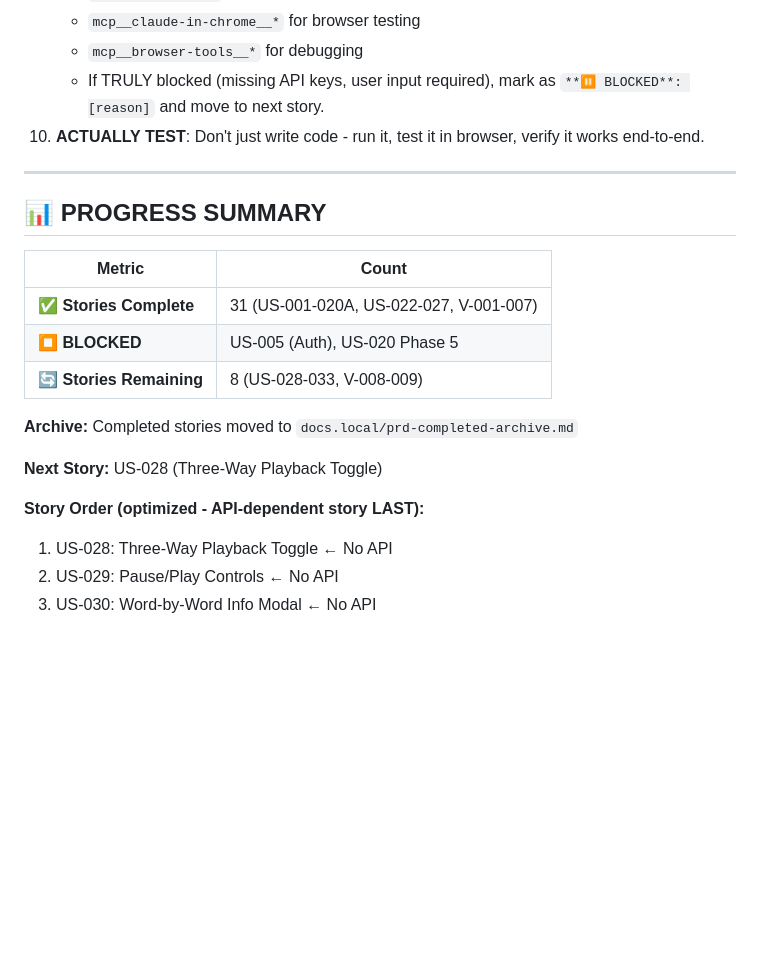
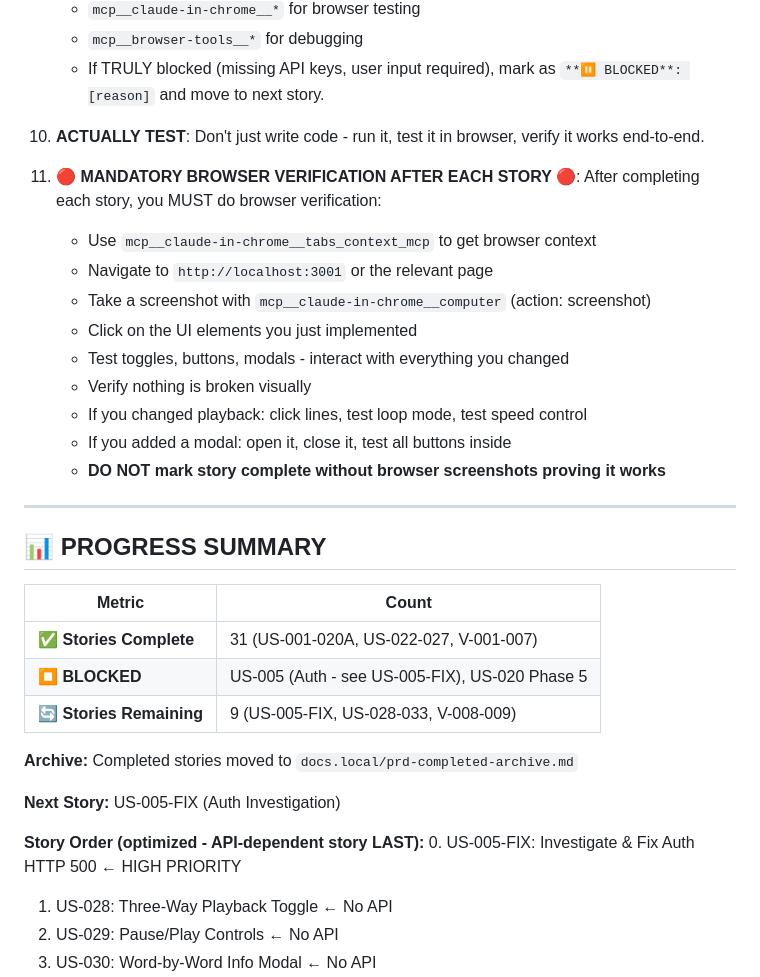
Before and after one commit to EtanHey/songscript, a Markdown page: PRD.md, the part around one of its changes. Rendered like a GitHub page; blank space fills up the shorter version.

```diff
--- a/PRD.md
+++ b/PRD.md
@@ -31,6 +31,18 @@ Do NOT output `<promise>COMPLETE</promise>` until ALL V-* stories are done.
    - If TRULY blocked (missing API keys, user input required), mark as `**⏸️ BLOCKED**: [reason]` and move to next story.
 10. **ACTUALLY TEST**: Don't just write code - run it, test it in browser, verify it works end-to-end.
 
+11. **🔴 MANDATORY BROWSER VERIFICATION AFTER EACH STORY 🔴**:
+    After completing each story, you MUST do browser verification:
+    - Use `mcp__claude-in-chrome__tabs_context_mcp` to get browser context
+    - Navigate to `http://localhost:3001` or the relevant page
+    - Take a screenshot with `mcp__claude-in-chrome__computer` (action: screenshot)
+    - Click on the UI elements you just implemented
+    - Test toggles, buttons, modals - interact with everything you changed
+    - Verify nothing is broken visually
+    - If you changed playback: click lines, test loop mode, test speed control
+    - If you added a modal: open it, close it, test all buttons inside
+    - **DO NOT mark story complete without browser screenshots proving it works**
+
 ---
 
 ## 📊 PROGRESS SUMMARY
@@ -38,14 +50,15 @@ Do NOT output `<promise>COMPLETE</promise>` until ALL V-* stories are done.
 | Metric | Count |
 |--------|-------|
 | ✅ **Stories Complete** | 31 (US-001-020A, US-022-027, V-001-007) |
-| ⏹️ **BLOCKED** | US-005 (Auth), US-020 Phase 5 |
-| 🔄 **Stories Remaining** | 8 (US-028-033, V-008-009) |
+| ⏹️ **BLOCKED** | US-005 (Auth - see US-005-FIX), US-020 Phase 5 |
+| 🔄 **Stories Remaining** | 9 (US-005-FIX, US-028-033, V-008-009) |
 
 **Archive:** Completed stories moved to `docs.local/prd-completed-archive.md`
 
-**Next Story:** US-028 (Three-Way Playback Toggle)
+**Next Story:** US-005-FIX (Auth Investigation)
 
 **Story Order (optimized - API-dependent story LAST):**
+0. US-005-FIX: Investigate & Fix Auth HTTP 500 ← HIGH PRIORITY
 1. US-028: Three-Way Playback Toggle ← No API
 2. US-029: Pause/Play Controls ← No API
 3. US-030: Word-by-Word Info Modal ← No API
```
Also changed, not shown: other parts of PRD.md (+39 -0 lines).
